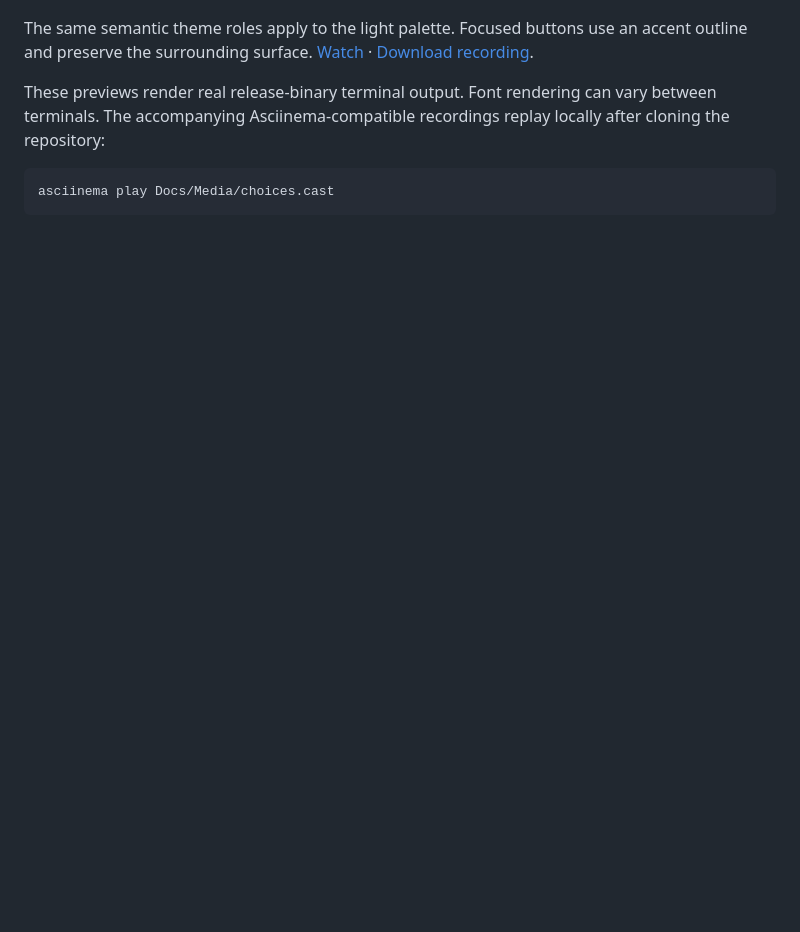
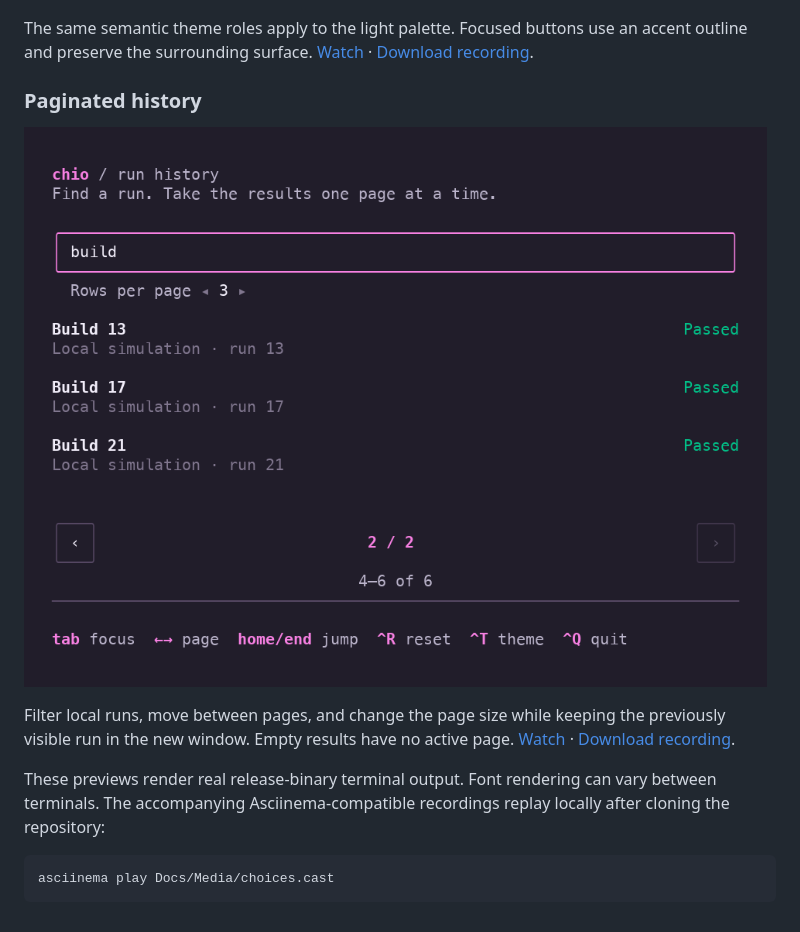
Before and after one commit to echoz/Chio, a Markdown page: Docs/Examples.md, the part around the change. Rendered like a GitHub page; pictures changed too: Docs/Media/pagination.png (added); blank space fills up the shorter version.

```diff
--- a/Docs/Examples.md
+++ b/Docs/Examples.md
@@ -239,6 +239,14 @@ The same semantic theme roles apply to the light palette. Focused buttons use an
 accent outline and preserve the surrounding surface.
 [Watch](https://echoz.github.io/Chio/#feedback) · [Download recording](Media/feedback-light.cast).
 
+### Paginated history
+
+![A themed run history with a search field, page navigation, and item counts](Media/pagination.png)
+
+Filter local runs, move between pages, and change the page size while keeping the
+previously visible run in the new window. Empty results have no active page.
+[Watch](https://echoz.github.io/Chio/#pagination) · [Download recording](Media/pagination.cast).
+
 These previews render real release-binary terminal output. Font rendering can
 vary between terminals. The accompanying Asciinema-compatible recordings replay
 locally after cloning the repository:
```
Also changed, not shown: Docs/Plan.md (+10 -0 lines), 4 other files.
